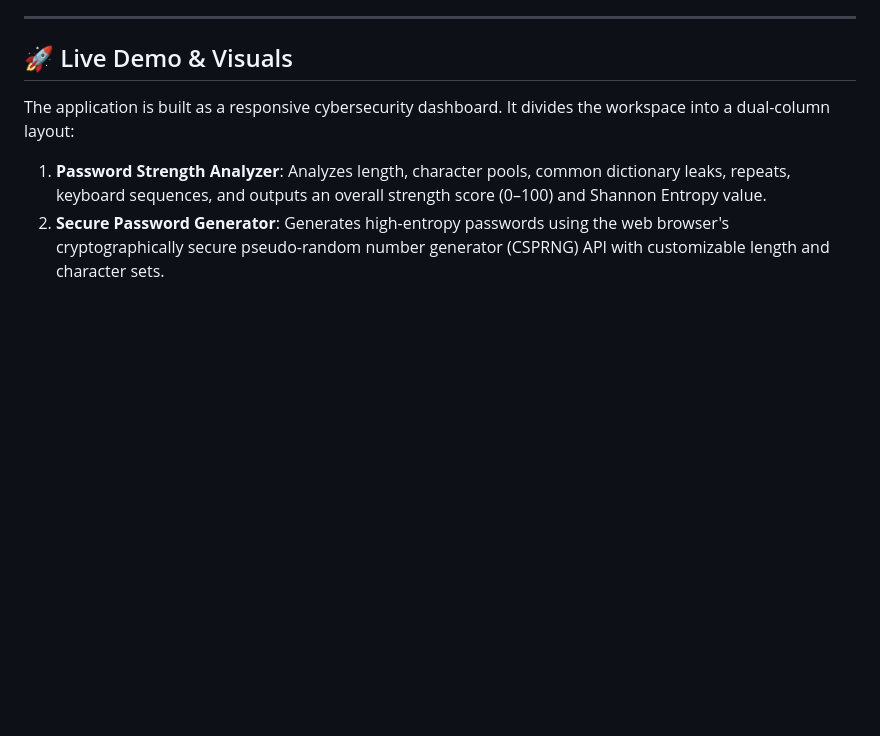
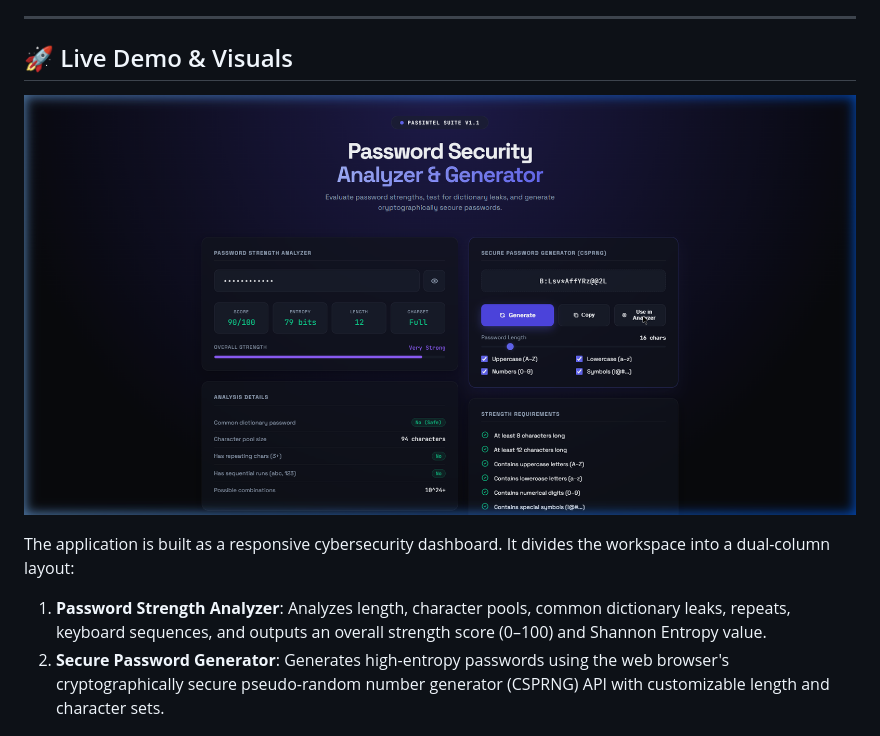
Before and after one commit to mahansashank/PassIntel, a Markdown page: README.md, the part around the change. Drawn GitHub-style; blank space fills up the shorter version.

Commit message:
Update README.md to include dashboard screenshot

```diff
--- a/README.md
+++ b/README.md
@@ -9,6 +9,8 @@ An interactive, client-side cybersecurity tool designed to analyze password stre
 ---
 
 ## 🚀 Live Demo & Visuals
+
+![PassIntel Suite Dashboard](screenshot.png)
 
 The application is built as a responsive cybersecurity dashboard. It divides the workspace into a dual-column layout:
 1. **Password Strength Analyzer**: Analyzes length, character pools, common dictionary leaks, repeats, keyboard sequences, and outputs an overall strength score (0–100) and Shannon Entropy value.
```
